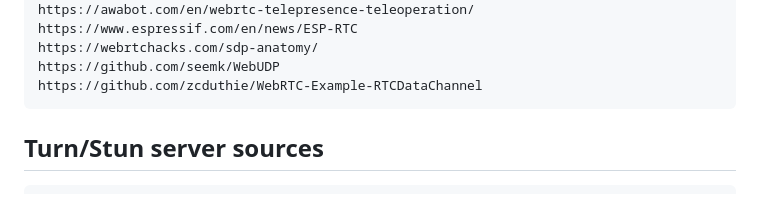
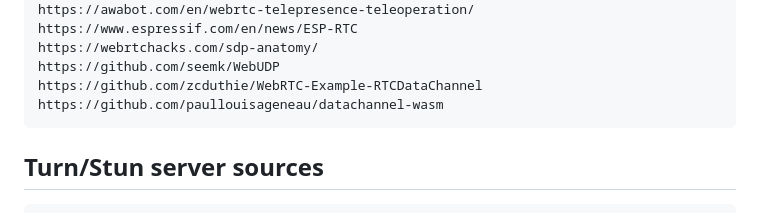
Before and after one commit to rjjrbatarao/P2Web, a Markdown page: README.md, the part around the change. GitHub-like rendering.

Commit message:
Update README.md
wasm source

````diff
--- a/README.md
+++ b/README.md
@@ -21,6 +21,7 @@ https://www.espressif.com/en/news/ESP-RTC
 https://webrtchacks.com/sdp-anatomy/
 https://github.com/seemk/WebUDP
 https://github.com/zcduthie/WebRTC-Example-RTCDataChannel
+https://github.com/paullouisageneau/datachannel-wasm
 ```
 ## Turn/Stun server sources
 ```
````
